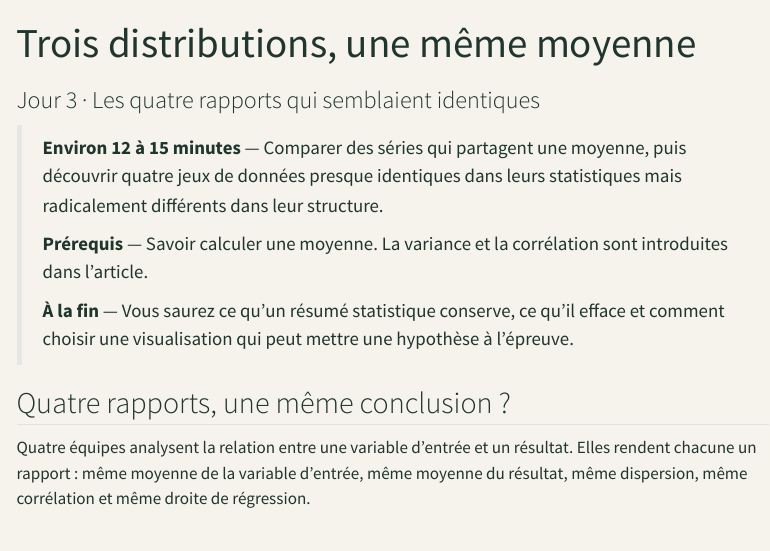
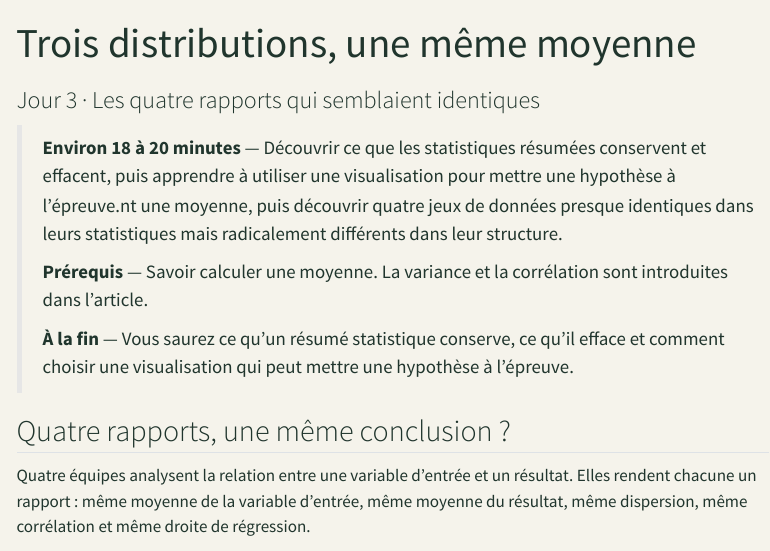
Before and after one commit to JM-Brun/knowledge-stories, a Quarto document (calendar/days/jour-03.qmd): the page in a window 1100 px wide, from its top. Rendered offline with R 4.5, knitr and Pandoc in place of Quarto, with nearby package versions; menus at the side of the page are left out.

Commit message:
Calibrate reading time for day 03

```diff
--- a/calendar/days/jour-03.qmd
+++ b/calendar/days/jour-03.qmd
@@ -4,7 +4,7 @@ subtitle: "Jour 3 · Les quatre rapports qui semblaient identiques"
 description: "Une enquête sur des résumés statistiques trompeusement semblables montre pourquoi les données doivent être visualisées avant de les interpréter."
 ---
 
-> **Environ 12 à 15 minutes** — Comparer des séries qui partagent une moyenne, puis découvrir quatre jeux de données presque identiques dans leurs statistiques mais radicalement différents dans leur structure.
+> **Environ 18 à 20 minutes** — Découvrir ce que les statistiques résumées conservent et effacent, puis apprendre à utiliser une visualisation pour mettre une hypothèse à l'épreuve.nt une moyenne, puis découvrir quatre jeux de données presque identiques dans leurs statistiques mais radicalement différents dans leur structure.
 >
 > **Prérequis** — Savoir calculer une moyenne. La variance et la corrélation sont introduites dans l'article.
 >
```
